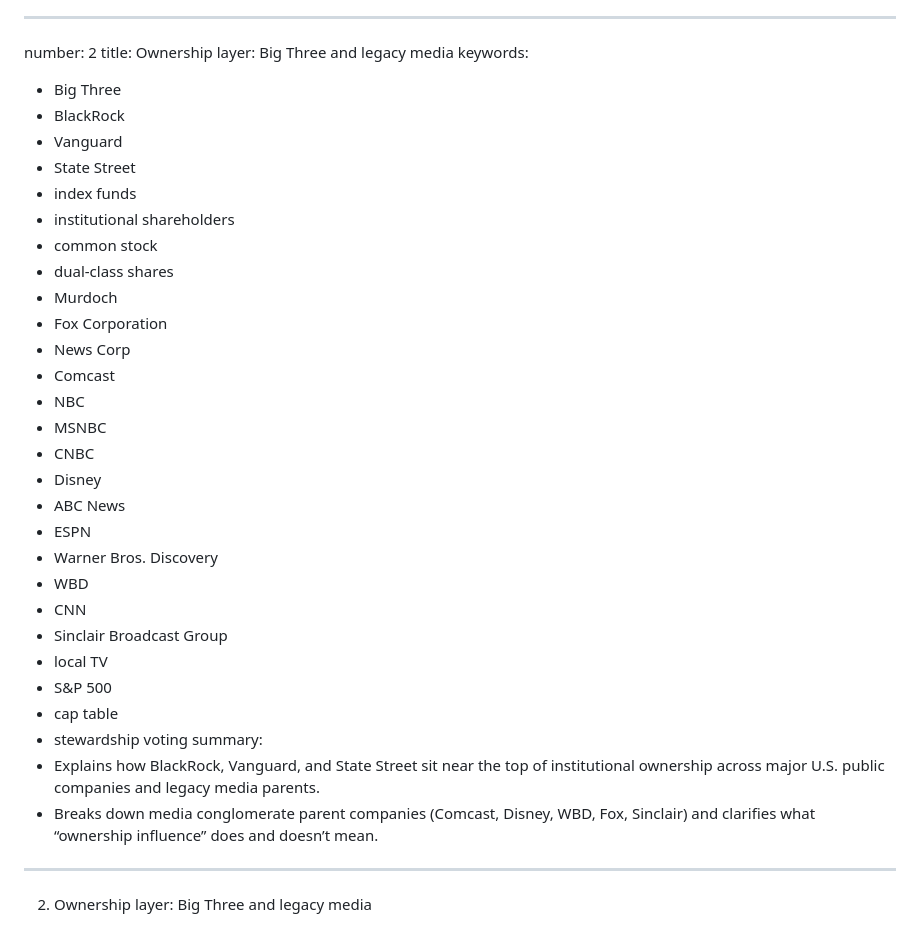
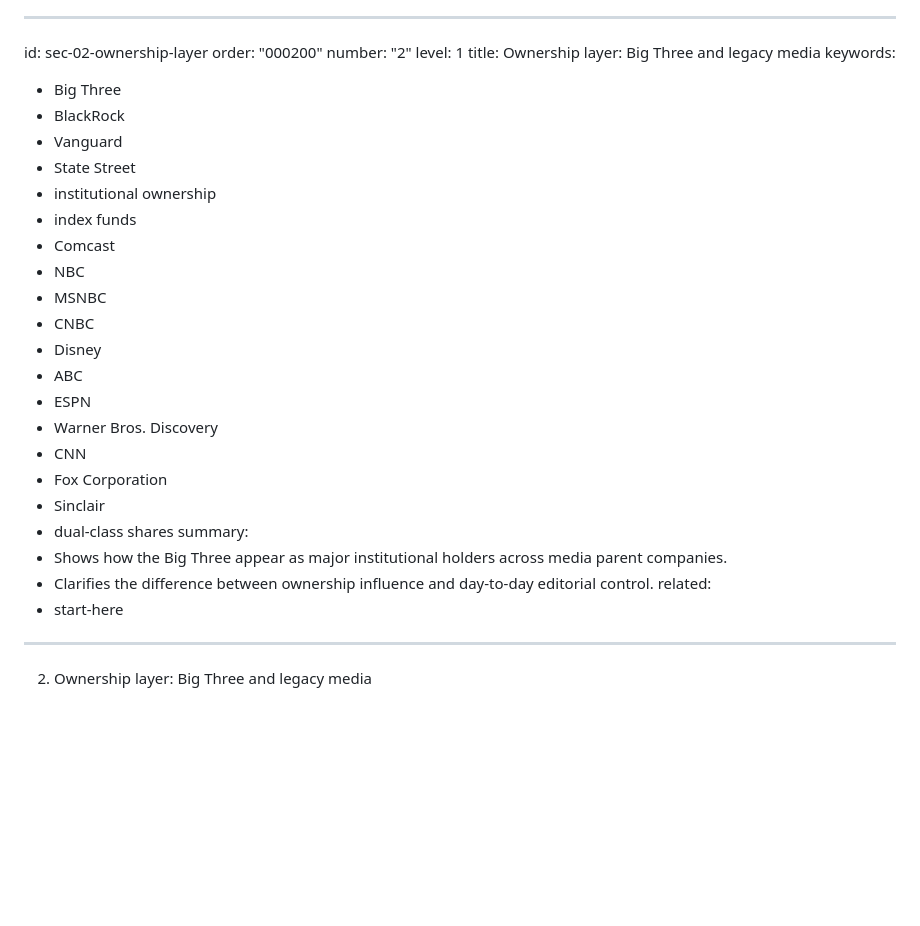
Before and after one commit to 42ndMoose/llm-test-pad, a Markdown page: dossier/source.md, the part around the change. Drawn GitHub-style; blank space fills up the shorter version.

Commit message:
Auto-build dossier

```diff
--- a/dossier/source.md
+++ b/dossier/source.md
@@ -171,38 +171,35 @@ Trump’s economic line, and the Vance wing around him, is a break from that scr
 <!-- BEGIN 03-ownership-layer.md -->
 
 ---
-number: 2
+id: sec-02-ownership-layer
+order: "000200"
+number: "2"
+level: 1
 title: Ownership layer: Big Three and legacy media
 keywords:
   - Big Three
   - BlackRock
   - Vanguard
   - State Street
+  - institutional ownership
   - index funds
-  - institutional shareholders
-  - common stock
-  - dual-class shares
-  - Murdoch
-  - Fox Corporation
-  - News Corp
   - Comcast
   - NBC
   - MSNBC
   - CNBC
   - Disney
-  - ABC News
+  - ABC
   - ESPN
   - Warner Bros. Discovery
-  - WBD
   - CNN
-  - Sinclair Broadcast Group
-  - local TV
-  - S&P 500
-  - cap table
-  - stewardship voting
+  - Fox Corporation
+  - Sinclair
+  - dual-class shares
 summary:
-  - Explains how BlackRock, Vanguard, and State Street sit near the top of institutional ownership across major U.S. public companies and legacy media parents.
-  - Breaks down media conglomerate parent companies (Comcast, Disney, WBD, Fox, Sinclair) and clarifies what “ownership influence” does and doesn’t mean.
+  - Shows how the Big Three appear as major institutional holders across media parent companies.
+  - Clarifies the difference between ownership influence and day-to-day editorial control.
+related:
+  - start-here
 ---
 
 2.	Ownership layer: Big Three and legacy media
```
